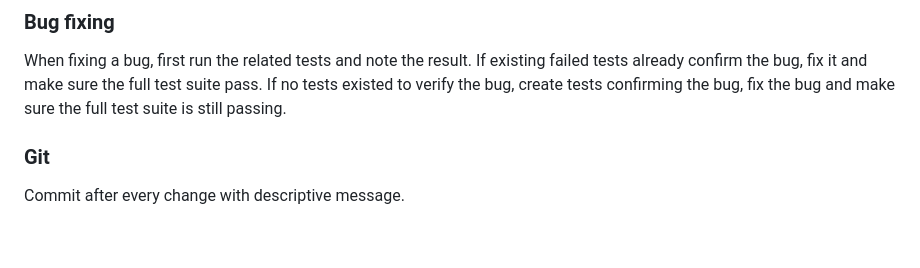
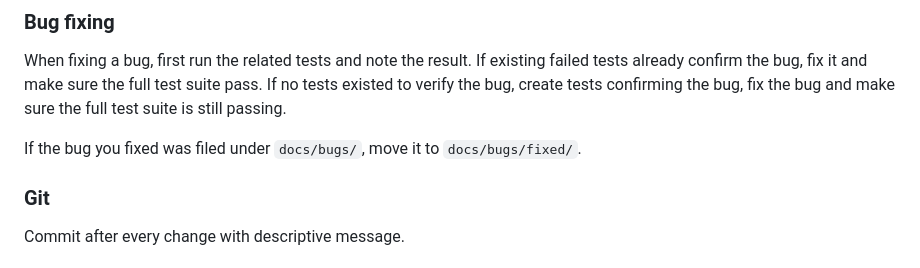
Before and after one commit to Tuxie/tmux-web, a Markdown page: CLAUDE.md, the part around the change. Rendered like a GitHub page; blank space fills up the shorter version.

Commit message:
Bug fixing clarification

```diff
--- a/CLAUDE.md
+++ b/CLAUDE.md
@@ -457,6 +457,8 @@ When explicitly asked to file a bug report, the audience of that bug report will
 
 When fixing a bug, first run the related tests and note the result. If existing failed tests already confirm the bug, fix it and make sure the full test suite pass. If no tests existed to verify the bug, create tests confirming the bug, fix the bug and make sure the full test suite is still passing.
 
+If the bug you fixed was filed under `docs/bugs/`, move it to `docs/bugs/fixed/`.
+
 ### Git
 
 Commit after every change with descriptive message.
```
